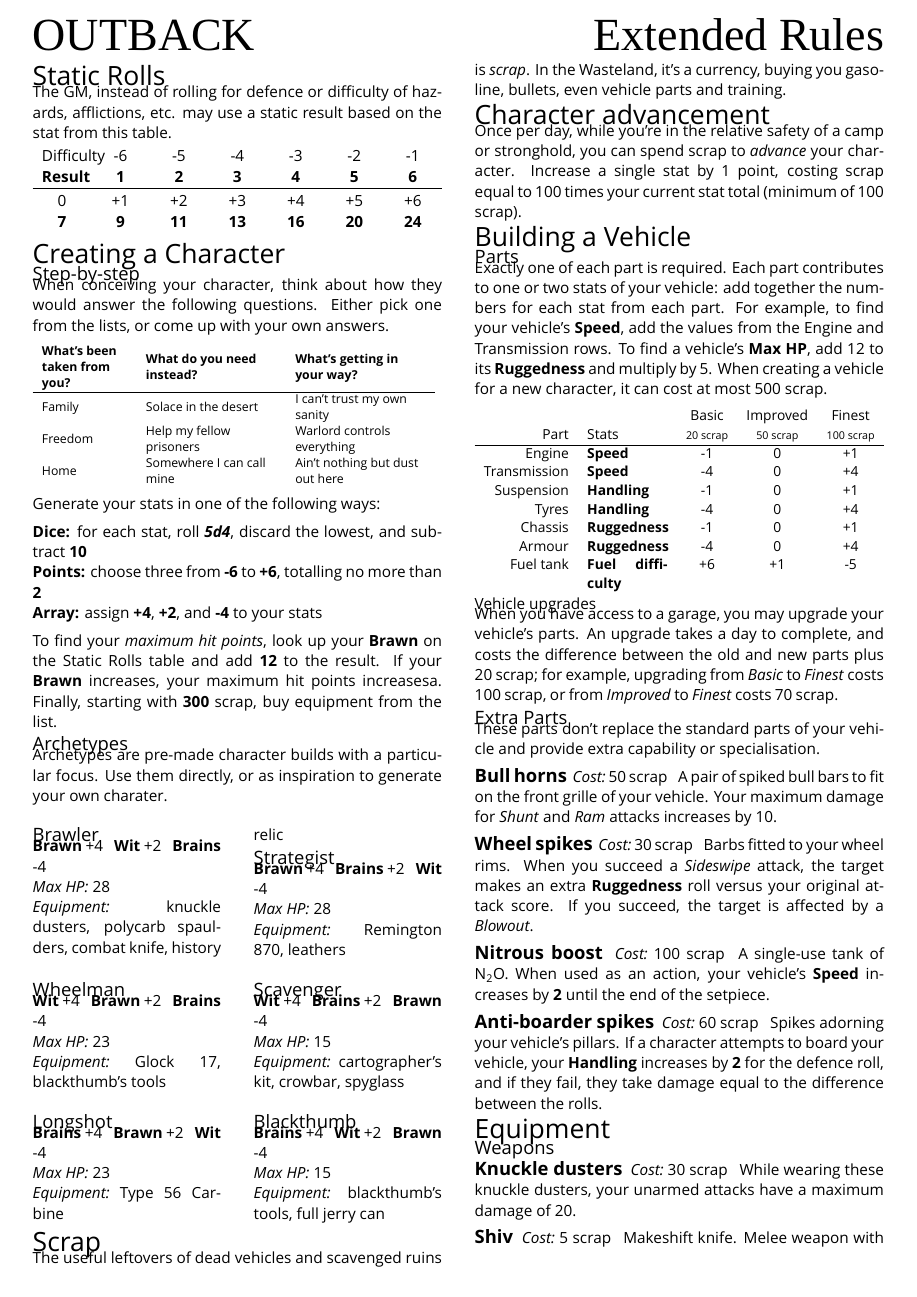
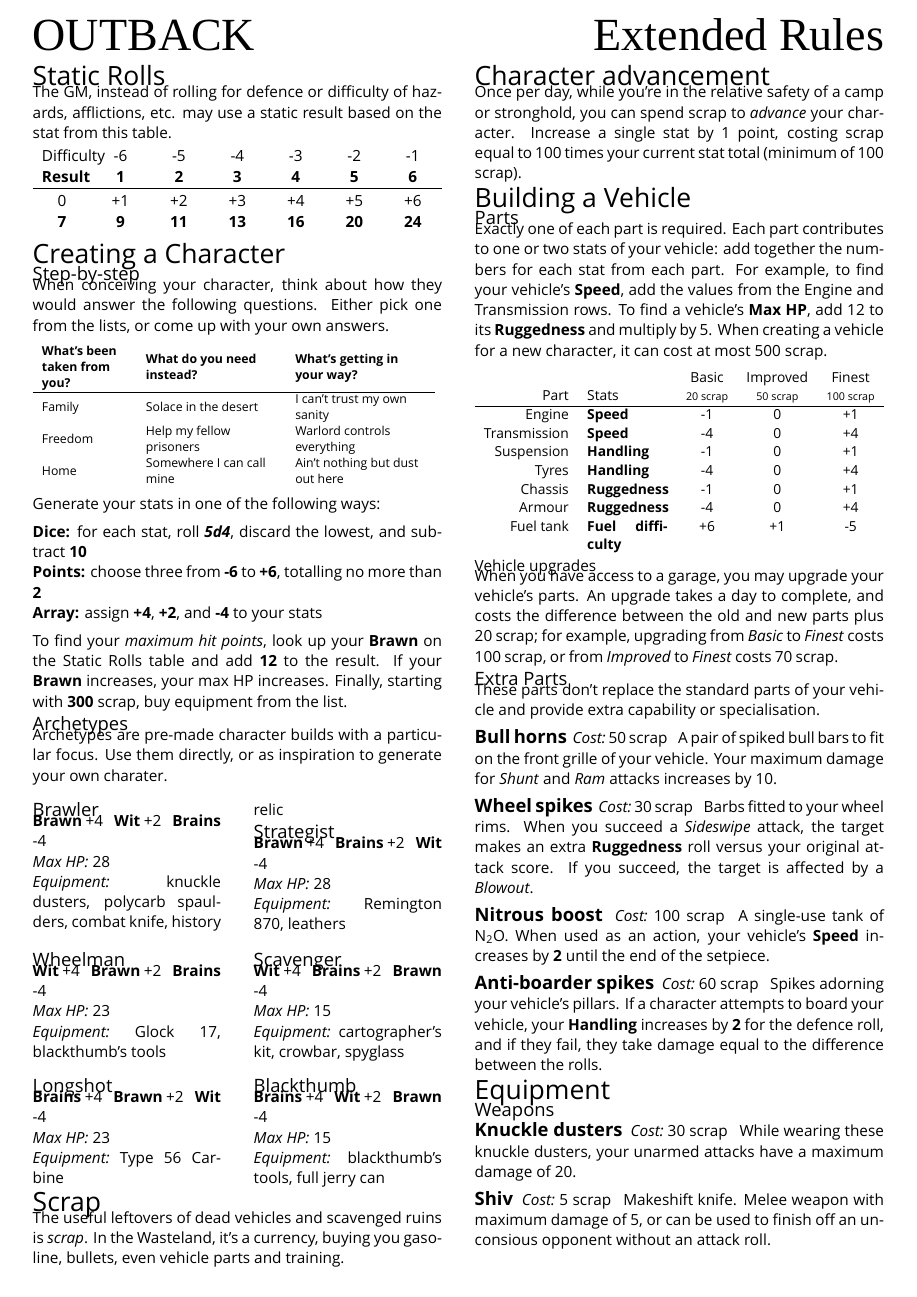
Before and after one commit to apaleslimghost/Outback, a LaTeX document (outback-basic-and-extended.tex, which reads sections/characters/creation.tex): page 3 of 5. Compiled offline with XeLaTeX; a missing font is replaced by an installed copy or a similar font.

Commit message:
unmispel

```diff
--- a/sections/characters/creation.tex
+++ b/sections/characters/creation.tex
@@ -20,4 +20,4 @@ Generate your stats in one of the following ways:
 \textbf{Points:} choose three from \textbf{-6} to \textbf{+6}, totalling no more than \textbf{2} \\
 \textbf{Array:} assign \textbf{+4}, \textbf{+2}, and \textbf{-4} to your stats
 
-To find your \emph{maximum hit points}, look up your \stat{Brawn} on the Static Rolls table and add \textbf{12} to the result. If your \stat{Brawn} increases, your maximum hit points increasesa. Finally, starting with \textbf{300} scrap, buy equipment from the list.
+To find your \emph{maximum hit points}, look up your \stat{Brawn} on the Static Rolls table and add \textbf{12} to the result. If your \stat{Brawn} increases, your max HP increases. Finally, starting with \textbf{300} scrap, buy equipment from the list.
```
